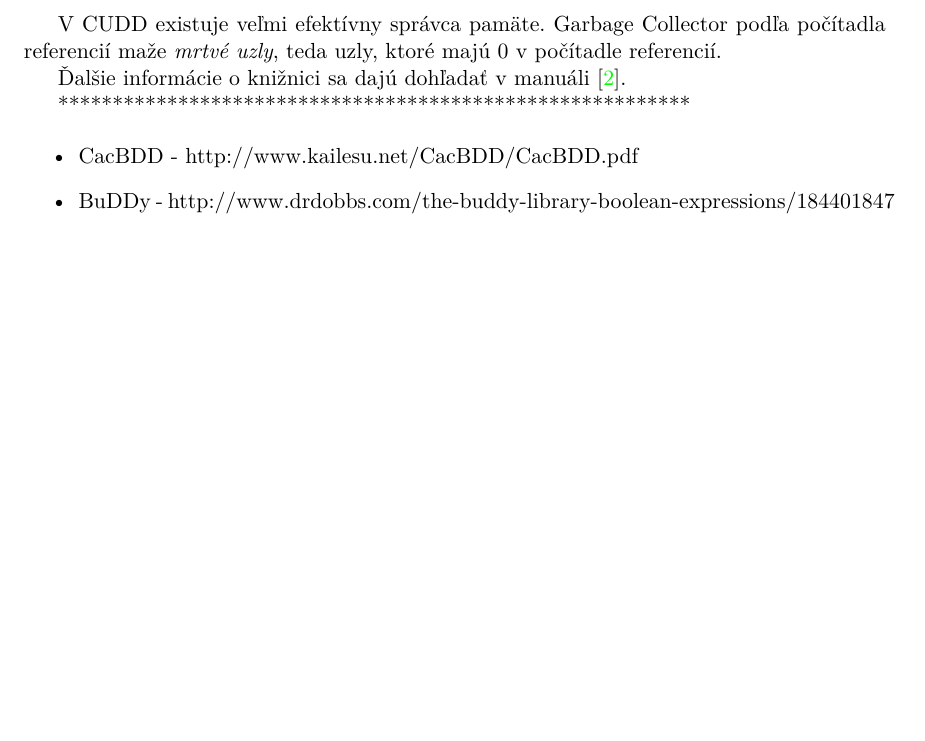
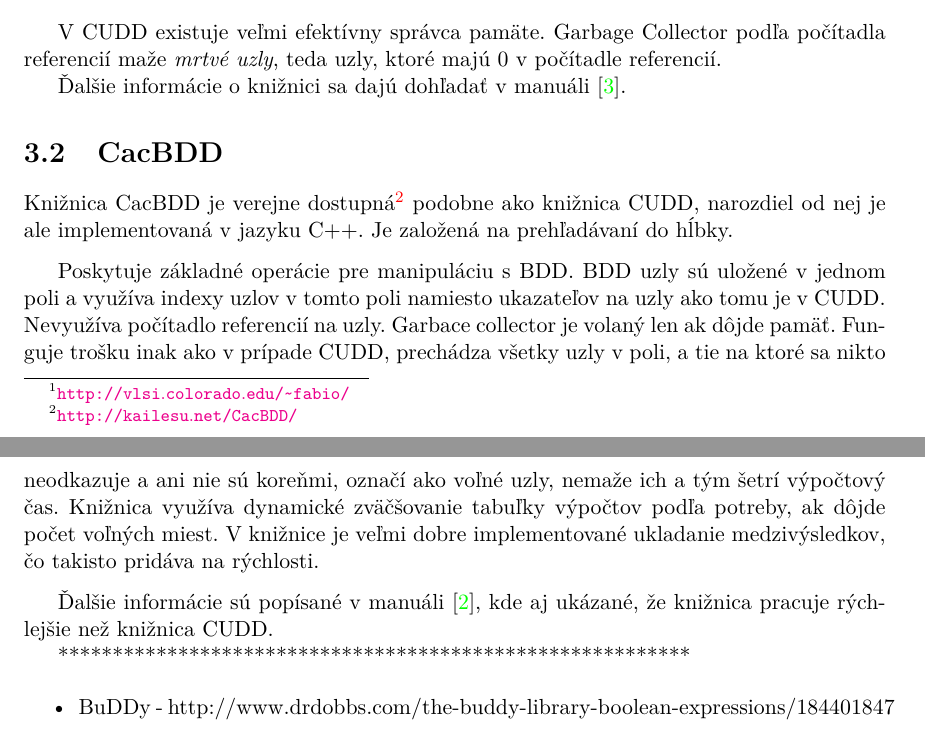
Before and after one commit to ScandalAnimal/bachelor_thesis, a LaTeX thesis (projekt.tex, which reads projekt-01-kapitoly-chapters.tex): part of page 9 of 18 before the commit and two parts of pages 9 and 10 of 19 after it, the two joined at a grey line, cut so that both start at the same text, the shorter picture padded with empty space. Compiled offline with pdfLaTeX.

Commit message:
popis CacBDD

```diff
--- a/projekt-01-kapitoly-chapters.tex
+++ b/projekt-01-kapitoly-chapters.tex
@@ -141,10 +141,19 @@
 
 	Ďalšie informácie o knižnici sa dajú dohľadať v manuáli \cite{CUDD-manual}.
 
+	\section{CacBDD}
+	Knižnica CacBDD je verejne dostupná\footnote{ \url{http://kailesu.net/CacBDD/}} podobne ako knižnica CUDD, narozdiel od nej je ale implementovaná v jazyku C++. Je založená na prehľadávaní do hĺbky.
+
+	\vspace*{0.5\baselineskip}
+	Poskytuje základné operácie pre manipuláciu s BDD. BDD uzly sú uložené v jednom poli a využíva indexy uzlov v tomto poli namiesto ukazateľov na uzly ako tomu je v CUDD. Nevyužíva počítadlo referencií na uzly. Garbace collector je volaný len ak dôjde pamäť. Funguje trošku inak ako v prípade CUDD, prechádza všetky uzly v poli, a tie na ktoré sa nikto neodkazuje a ani nie sú koreňmi, označí ako voľné uzly, nemaže ich a tým šetrí výpočtový čas. Knižnica využíva dynamické zväčšovanie tabuľky výpočtov podľa potreby, ak dôjde počet voľných miest. V knižnice je veľmi dobre implementované ukladanie medzivýsledkov, čo takisto pridáva na rýchlosti.
+
+	\vspace*{0.5\baselineskip}
+	Ďalšie informácie sú popísané v manuáli \cite{CacBDD-manual}, kde aj ukázané, že knižnica pracuje rýchlejšie než knižnica CUDD.
+
+
 **********************************************************
 
 \begin{itemize}
-	\item 	CacBDD - http://www.kailesu.net/CacBDD/CacBDD.pdf
 	\item 	BuDDy - http://www.drdobbs.com/the-buddy-library-boolean-expressions/184401847
 	\item	nejaka C\# kniznica - http://dispatcher.swu.bg/BCL/
 	\item CORAL - https://www.yumpu.com/en/document/view/20494846/a-modern-c-library-for-the-manipulation-of-boolean-functions
```
Also changed, not shown: projekt-20-literatura-bibliography.bib (+8 -2 lines), projekt.bbl, projekt.pdf, 5 other files.
